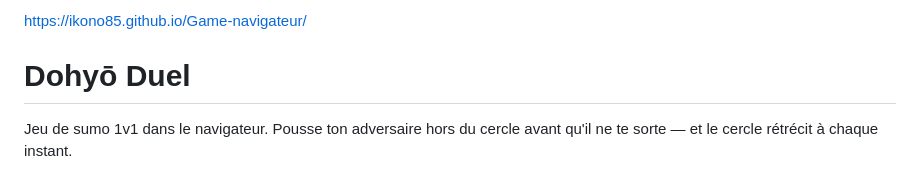
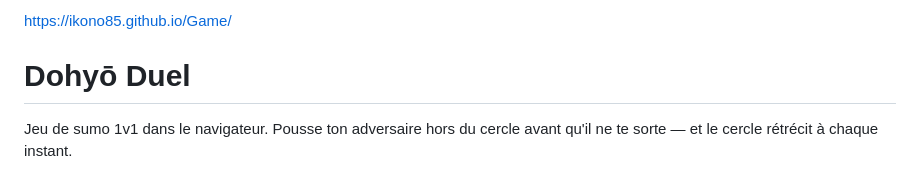
Before and after one commit to ikono85/Game, a Markdown page: README.md, the part around the change. Rendered like a GitHub page.

Commit message:
README : adresse du jeu sur GitHub Pages (dépôt Game)
Co-Authored-By: Claude Opus 5.5 <noreply@anthropic.com>
Claude-Session: https://claude.ai/code/session_018hAKaSxTW9szkxBYu1JfDk

```diff
--- a/README.md
+++ b/README.md
@@ -1,4 +1,4 @@
-https://ikono85.github.io/Game-navigateur/
+https://ikono85.github.io/Game/
 
 # Dohyō Duel
 
```
